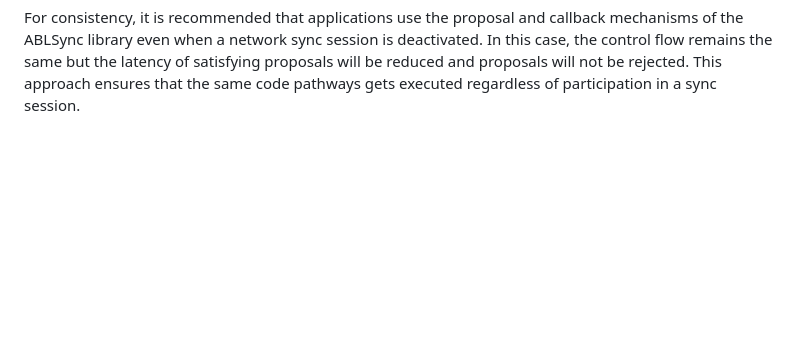
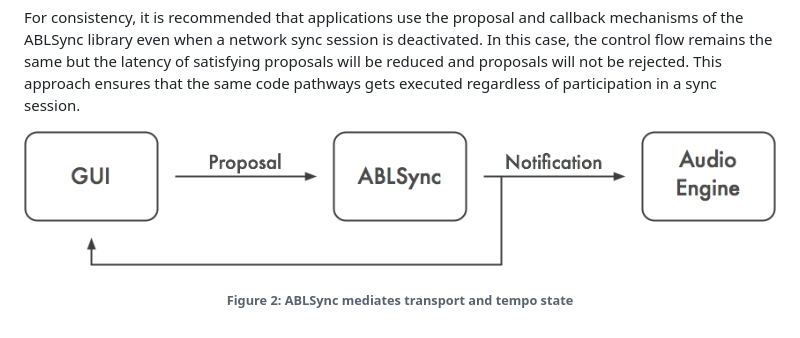
Before and after one commit to Ableton/LinkKit, a Markdown page: README.md, the part around the change. Rendered like a GitHub page; pictures changed too: docs/diagrams/architecture.png (added); blank space fills up the shorter version.

Commit message:
Add architecture diagram

```diff
--- a/README.md
+++ b/README.md
@@ -28,3 +28,6 @@ Applications that wish to participate in a distributed sync session must support
 These requirements imply an asynchronous application architecture in which user actions are submitted and application state is only updated later via notifications. The ABLSync library supports this design by handling change proposals, invoking application callbacks when changes have been processed, and delivering the necessary application state to the audio processing thread. In addition, the current state of the session can always be queried by the application.
 
 For consistency, it is recommended that applications use the proposal and callback mechanisms of the ABLSync library even when a network sync session is deactivated. In this case, the control flow remains the same but the latency of satisfying proposals will be reduced and proposals will not be rejected. This approach ensures that the same code pathways gets executed regardless of participation in a sync session.
+
+![](/docs/diagrams/architecture.png)
+<h6 align="center"> Figure 2: ABLSync mediates transport and tempo state </h6>
```
